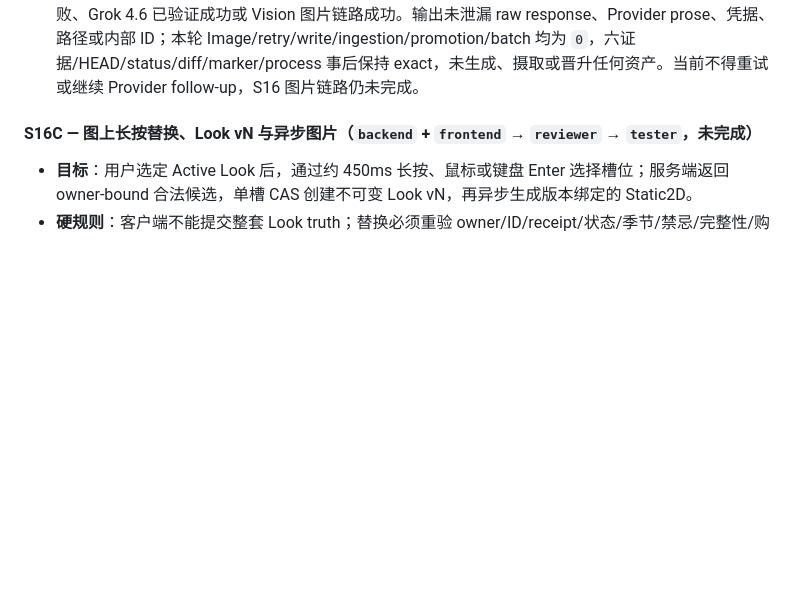
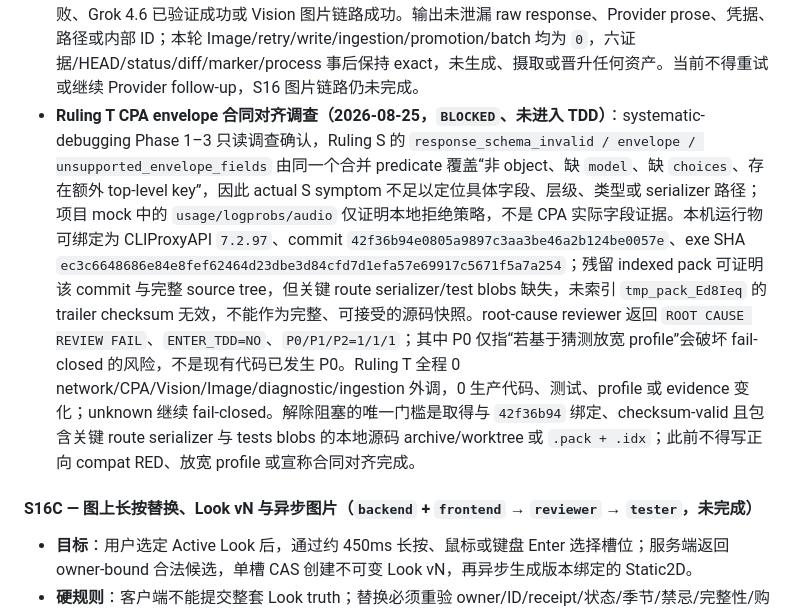
Before and after one commit to pawsey0319/ProfAgent, a Markdown page: BUILD_LOG.md, the part around the change. Rendered like a GitHub page; blank space fills up the shorter version.

Commit message:
docs: record ruling t blocked investigation

```diff
--- a/BUILD_LOG.md
+++ b/BUILD_LOG.md
@@ -621,6 +621,7 @@ S16 复用 S15 Memory 路线 A、R1 owner/ID/HardFilter/购物门控、不可变
 - **Ruling Q 实际单次结果（2026-08-25，fail-closed 终止）**：docs commit `5a6c37e` 后 tester 与第二位 fresh reviewer 将 HEAD、唯一逐字命令、诊断脚本 blob `22c2b3b6ef42ec1399a888993af23af0101a7217`、六证据/config/marker/process 重新绑定并签收 `PASS`、`P0/P1/P2=0/0/0`。唯一命令随后只执行一次，约 2.79 秒即以 exit `1` 在脚本 top-level `from profagent.config import Settings` 处触发 `ModuleNotFoundError: No module named 'profagent'`；未生成合法 6+3 JSON。因为 `VisionAdapter` 尚未导入或构造，实际 network/CPA/Image/Vision/Provider calls 均为 `0`。supervisor 立即停止且没有重试；事后六证据、HEAD/status/diff/marker/process 全部 exact。post-exec reviewer 返回 `FAIL`、`P0/P1/P2=0/1/0`：preflight 遗漏逐字 direct-script 命令的入口可导入性。Q 的单次授权已消耗，不能复用。
 - **Ruling R direct-script 入口修复（2026-08-25，mock/offline 已关闭）**：tester `5c36dae` 以仓库根 cwd、torch128 当前 `sys.executable` 的真实 subprocess 冻结 direct-script 入口；受控错误 HEAD 必须在 Settings/Vision/Provider 前返回 exit `1`、空 stderr 和严格 `input_rejected` 6+3 JSON，并保证 reports/pyc/cache/六证据/marker/status 前后相等。RED 为 `1 failed, 58 deselected`，唯一失败即 Q 的 line 20 import error；旧 mock `58 passed`。backend `bbf6541` 只在 `profagent` imports 前从 resolved `__file__` 计算固定 repo `ROOT`、缺失时插入 `sys.path` 并复用原变量，未改 VisionAdapter/ingestion/evidence/输出合同；新增 subprocess `1 passed`、diagnostic `59 passed`。最终 tester gate：O `28/28`、licensed-assets `427 passed`、full `972 passed, 1 skipped in 356.45s`，base validator `3/50/20/50/30`，S16 `120`、owners `72/24/24`、类别 `24/24/16/18/18/10/10`；两份报告恢复到 JSON 153,322 bytes / `8c6134687e28aead91432bae9c6b696aeb6e51284df8ed2f2a3eba42588ddd36` 与 MD 11,191 bytes / `a4efe9a9bb0f11822792db798723643b8d64660fa9f6b59342b301c56ddb683e`。fresh reviewer 签收 `PASS`、`P0/P1/P2=0/0/0`，Q 的 importability P1 为 `ADDRESSED`；六证据 exact、marker absent、process0、diff clean、仅预期 manifest/sources 未跟踪，整个 Ruling R 为 0 external。该 ruling 只允许另立新 full-HEAD-bound read-only preflight，不授权真实诊断、retry、Image、ingestion、promotion、batch 或 provider follow-up。
 - **Ruling S 单次 Vision-only 实际诊断（2026-08-25，fail-closed 已终止）**：Ruling R docs HEAD `fd95108e365377cd2f8a8e63d339eac70ce77608` 经 tester 与 fresh reviewer 重新只读绑定，双方均 `PASS`、`P0/P1/P2=0/0/0`；wrong-head direct-script subprocess `1 passed, 58 deselected`，script/test blobs、六证据、config/model、marker/process/status exact。唯一授权命令随后 exactly once 执行，约 6.98 秒、exit `1`；最小 stdout 为 `reason_code=response_schema_invalid`、`schema_stage=envelope`、`envelope_failure_code=unsupported_envelope_fields`、`envelope_metadata_profile=cpa_chat_completion_metadata_v1`、provenance `requested_model=grok4.6/resolved_model=null/model_verified=false`、`vision_call_count=1`，conda stderr 仅报告命令失败。supervisor 立即 STOP 且无重试。actual-run fresh reviewer 签收 `PASS`、`P0/P1/P2=0/0/0`：该状态可达且诚实，表示 CPA 返回了不符合当前闭合 Chat Completions envelope 合同的响应，诊断器在模型来源验证与图像语义评估前安全拒绝；不能解释为模型内容失败、Grok 4.6 已验证成功或 Vision 图片链路成功。输出未泄漏 raw response、Provider prose、凭据、路径或内部 ID；本轮 Image/retry/write/ingestion/promotion/batch 均为 `0`，六证据/HEAD/status/diff/marker/process 事后保持 exact，未生成、摄取或晋升任何资产。当前不得重试或继续 Provider follow-up，S16 图片链路仍未完成。
+- **Ruling T CPA envelope 合同对齐调查（2026-08-25，`BLOCKED`、未进入 TDD）**：systematic-debugging Phase 1–3 只读调查确认，Ruling S 的 `response_schema_invalid / envelope / unsupported_envelope_fields` 由同一个合并 predicate 覆盖“非 object、缺 `model`、缺 `choices`、存在额外 top-level key”，因此 actual S symptom 不足以定位具体字段、层级、类型或 serializer 路径；项目 mock 中的 `usage/logprobs/audio` 仅证明本地拒绝策略，不是 CPA 实际字段证据。本机运行物可绑定为 CLIProxyAPI `7.2.97`、commit `42f36b94e0805a9897c3aa3be46a2b124be0057e`、exe SHA `ec3c6648686e84e8fef62464d23dbe3d84cfd7d1efa57e69917c5671f5a7a254`；残留 indexed pack 可证明该 commit 与完整 source tree，但关键 route serializer/test blobs 缺失，未索引 `tmp_pack_Ed8Ieq` 的 trailer checksum 无效，不能作为完整、可接受的源码快照。root-cause reviewer 返回 `ROOT CAUSE REVIEW FAIL`、`ENTER_TDD=NO`、`P0/P1/P2=1/1/1`；其中 P0 仅指“若基于猜测放宽 profile”会破坏 fail-closed 的风险，不是现有代码已发生 P0。Ruling T 全程 0 network/CPA/Vision/Image/diagnostic/ingestion 外调，0 生产代码、测试、profile 或 evidence 变化；unknown 继续 fail-closed。解除阻塞的唯一门槛是取得与 `42f36b94` 绑定、checksum-valid 且包含关键 route serializer 与 tests blobs 的本地源码 archive/worktree 或 `.pack + .idx`；此前不得写正向 compat RED、放宽 profile 或宣称合同对齐完成。
 
 #### S16C — 图上长按替换、Look vN 与异步图片（`backend` + `frontend` → `reviewer` → `tester`，未完成）
 
```
